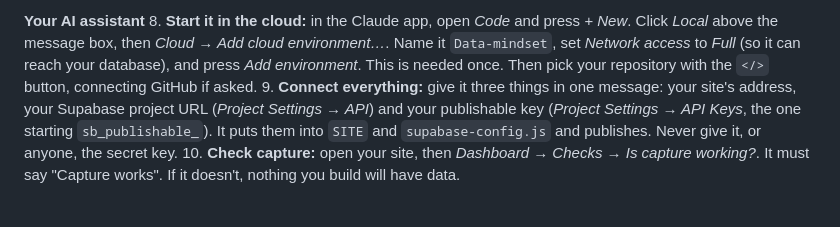
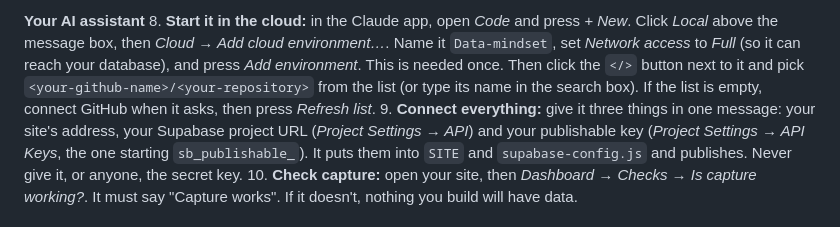
Before and after one commit to asafbarzilay-web/dml-pilot, a Markdown page: README.md, the part around the change. Rendered like a GitHub page.

Commit message:
Update from the course template: picking the repository

```diff
--- a/README.md
+++ b/README.md
@@ -42,7 +42,9 @@ nothing needs installing on your computer.
 8. **Start it in the cloud:** in the Claude app, open *Code* and press *+ New*. Click *Local* above the
    message box, then *Cloud → Add cloud environment…*. Name it `Data-mindset`, set *Network access*
    to *Full* (so it can reach your database), and press *Add environment*. This is needed once. Then
-   pick your repository with the `</>` button, connecting GitHub if asked.
+   click the `</>` button next to it and pick `<your-github-name>/<your-repository>` from the list
+   (or type its name in the search box). If the list is empty, connect GitHub when it asks, then
+   press *Refresh list*.
 9. **Connect everything:** give it three things in one message: your site's address, your
    Supabase project URL (*Project Settings → API*) and your publishable key (*Project Settings →
    API Keys*, the one starting `sb_publishable_`). It puts them into `SITE` and
```
